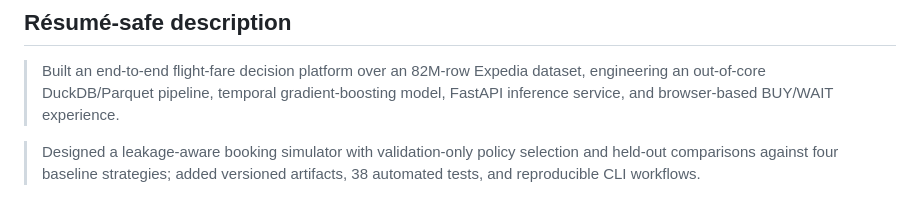
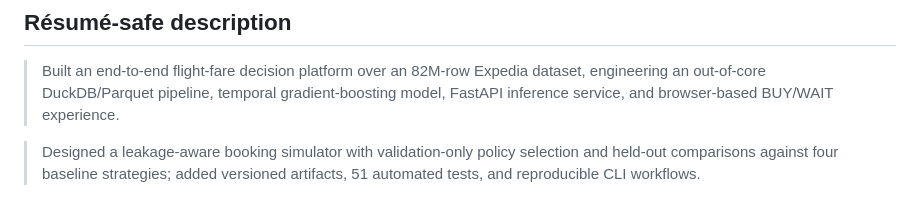
Before and after one commit to Vickyhasthekey/flight-fare-predictor, a Markdown page: README.md, the part around the change. GitHub-like rendering.

Commit message:
Update the README test count after the itinerary-search tests landed.

```diff
--- a/README.md
+++ b/README.md
@@ -205,5 +205,5 @@ Dataset source: [Flight Prices on Kaggle](https://www.kaggle.com/datasets/dilwon
 > and browser-based BUY/WAIT experience.
 
 > Designed a leakage-aware booking simulator with validation-only policy selection and held-out
-> comparisons against four baseline strategies; added versioned artifacts, 38 automated tests, and
+> comparisons against four baseline strategies; added versioned artifacts, 51 automated tests, and
 > reproducible CLI workflows.
```
